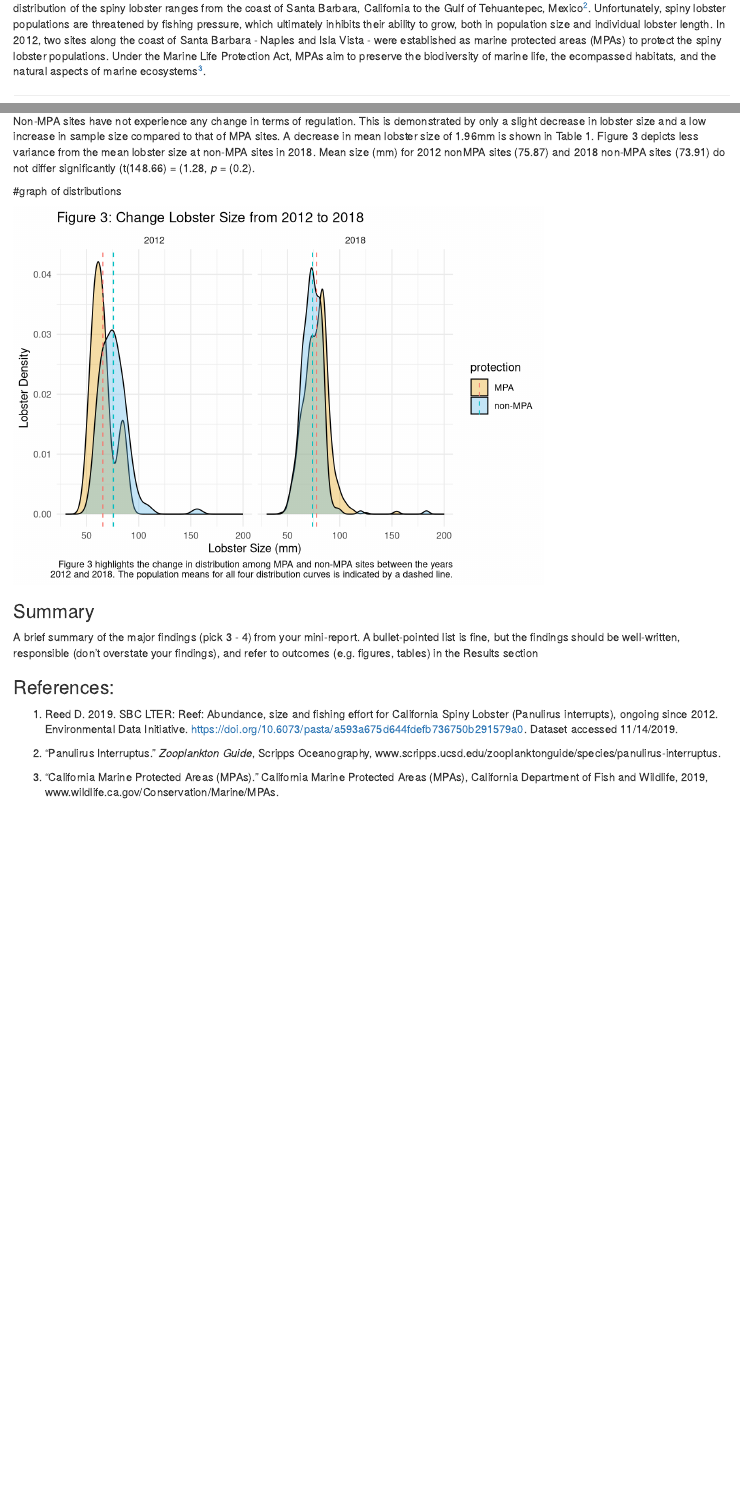
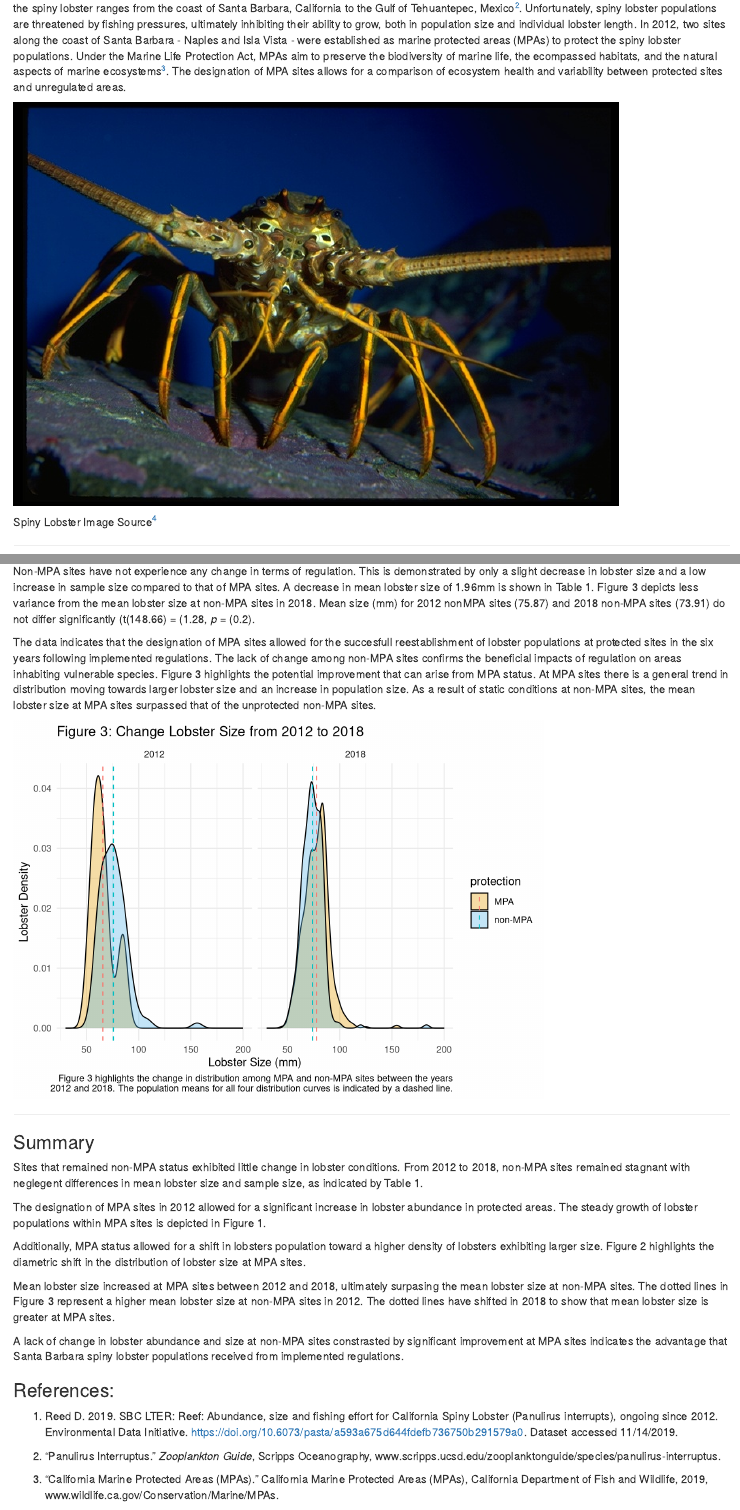
Before and after one commit to zoedsalm/esm_206_assignment_4, an R Markdown document (206_a4_duerksen-salm_nolan.Rmd): the page in a window 1100 px wide, from 280 px down, and a second part further down, joined at a grey line. Rendered offline with R 4.5, knitr and Pandoc, with nearby package versions; column names are cleaned by a stand-in for the janitor package.

Commit message:
Finished the lot. Added pictures, added explanations. Needs final revisions (mostly grammar).

````diff
--- a/206_a4_duerksen-salm_nolan.Rmd
+++ b/206_a4_duerksen-salm_nolan.Rmd
@@ -26,7 +26,11 @@ library(kableExtra)
 
 ### Introduction
 
-The California spiny lobster (*Panulirus interruptus*) plays a key role in the maintaining the health of giant kelp forests. Foraging on algae, snails, crabs, and sea urchins, spiny lobsters help regulate species that prey on kelp, in turn sustaining the longevity of kelp forest ecosystems^[1](https://portal.edirepository.org/nis/mapbrowse?scope=knb-lter-sbc&identifier=77&revision=newest)^. The wild distribution of the spiny lobster ranges from the coast of Santa Barbara, California to the Gulf of Tehuantepec, Mexico^[2](https://scripps.ucsd.edu/zooplanktonguide/species/panulirus-interruptus)^. Unfortunately, spiny lobster populations are threatened by fishing pressure, which ultimately inhibits their ability to grow, both in population size and individual lobster length. In 2012, two sites along the coast of Santa Barbara - Naples and Isla Vista - were established as marine protected areas (MPAs) to protect the spiny lobster populations. Under the Marine Life Protection Act, MPAs aim to preserve the biodiversity of marine life, the ecompassed habitats, and the natural aspects of marine ecosystems^[3](https://www.wildlife.ca.gov/Conservation/Marine/MPAs)^.
+The California spiny lobster (*Panulirus interruptus*) plays a key role in maintaining the health of giant kelp forests. Spiny lobsters forage algae, snails, crabs, and sea urchins, which helps regulate species that prey on kelp, in turn sustaining kelp forest ecosystems^[1](https://portal.edirepository.org/nis/mapbrowse?scope=knb-lter-sbc&identifier=77&revision=newest)^. The wild distribution of the spiny lobster ranges from the coast of Santa Barbara, California to the Gulf of Tehuantepec, Mexico^[2](https://scripps.ucsd.edu/zooplanktonguide/species/panulirus-interruptus)^. Unfortunately, spiny lobster populations are threatened by fishing pressures, ultimately inhibiting their ability to grow, both in population size and individual lobster length. In 2012, two sites along the coast of Santa Barbara - Naples and Isla Vista - were established as marine protected areas (MPAs) to protect the spiny lobster populations. Under the Marine Life Protection Act, MPAs aim to preserve the biodiversity of marine life, the ecompassed habitats, and the natural aspects of marine ecosystems^[3](https://www.wildlife.ca.gov/Conservation/Marine/MPAs)^. The designation of MPA sites allows for a comparison of ecosystem health and variability between protected sites and unregulated areas.
+
+![](lobster_pic.jpeg)
+
+Spiny Lobster Image Source^[4](https://calphotos.berkeley.edu/cgi/img_query?enlarge=9092+3191+3541+0006)^
 
 ---
 
@@ -287,11 +295,8 @@ protection_nonMPA_all <- t.test(nonMPA_all_2012$size_mm, nonMPA_all_2018$size_mm
 
 Non-MPA sites have not experience any change in terms of regulation. This is demonstrated by only a slight decrease in lobster size and a low increase in sample size compared to that of MPA sites. A decrease in mean lobster size of 1.96mm is shown in Table 1. Figure 3 depicts less variance from the mean lobster size at non-MPA sites in 2018. Mean size (mm) for 2012 nonMPA sites (`r round(protection_nonMPA_all$estimate[1],2)`) and 2018 non-MPA sites (`r round(protection_nonMPA_all$estimate[2],2)`) do not differ significantly (t(`r round(protection_nonMPA_all$parameter,2)`) = (`r round(protection_nonMPA_all$statistic,2)`, *p* = (`r round(protection_nonMPA_all$p.value,2)`).
 
+The data indicates that the designation of MPA sites allowed for the succesfull reestablishment of lobster populations at protected sites in the six years following implemented regulations. The lack of change among non-MPA sites confirms the beneficial impacts of regulation on areas inhabiting vulnerable species. Figure 3 highlights the potential improvement that can arise from MPA status. At MPA sites there is a general trend in distribution moving towards larger lobster size and an increase in population size. As a result of static conditions at non-MPA sites, the mean lobster size at MPA sites surpassed that of the unprotected non-MPA sites.
 
-
-
-
-#graph of distributions
 ```{r}
 # Representation of mean between MPA and non-MPA in 2018.
 
@@ -300,7 +305,7 @@ status_all <- lobster_protection %>%
   group_by(year, protection) %>%
   mutate(size_avg = mean(size_mm))
 
-ggplot(status_all, aes(size_mm, fill = protection))+
+lobster_distrib <- ggplot(status_all, aes(size_mm, fill = protection))+
   geom_density(alpha=0.35) +
   scale_x_continuous(limits = c(30,200)) +
   scale_fill_manual(values = c("#E69F00", "#56B4E9"))+
@@ -313,14 +318,23 @@ ggplot(status_all, aes(size_mm, fill = protection))+
        title = "Figure 3: Change Lobster Size from 2012 to 2018",
        caption = "Figure 3 highlights the change in distribution among MPA and non-MPA sites between the years\n 2012 and 2018. The population means for all four distribution curves is indicated by a dashed line.") +
   theme_minimal()
+
+lobster_distrib
 ```
 
-
-
+---
 
 ### Summary
 
-A brief summary of the major findings (pick 3 - 4) from your mini-report. A bullet-pointed list is fine, but the findings should be well-written, responsible (don’t overstate your findings), and refer to outcomes (e.g. figures, tables) in the Results section
+Sites that remained non-MPA status exhibited little change in lobster conditions. From 2012 to 2018,  non-MPA sites remained stagnant with neglegent differences in mean lobster size and sample size, as indicated by Table 1.
+
+The designation of MPA sites in 2012 allowed for a significant increase in lobster abundance in protected areas. The steady growth of lobster populations within MPA sites is depicted in Figure 1.
+
+Additionally, MPA status allowed for a shift in lobsters population toward a higher density of lobsters exhibiting larger size. Figure 2 highlights the diametric shift in the distribution of lobster size at MPA sites.
+
+Mean lobster size increased at MPA sites between 2012 and 2018, ultimately surpasing the mean lobster size at non-MPA sites. The dotted lines in Figure 3 represent a higher mean lobster size at non-MPA sites in 2012. The dotted lines have shifted in 2018 to show that mean lobster size is greater at MPA sites.
+
+A lack of change in lobster abundance and size at non-MPA sites constrasted by significant improvement at MPA sites indicates the advantage that Santa Barbara spiny lobster populations received from implemented regulations.
 
 ### References:
 1. Reed D. 2019. SBC LTER: Reef: Abundance, size and fishing effort for California Spiny Lobster (Panulirus interrupts), ongoing since 2012. Environmental Data Initiative. https://doi.org/10.6073/pasta/a593a675d644fdefb736750b291579a0. Dataset accessed 11/14/2019.
````
Also changed, not shown: 206_a4_duerksen-salm_nolan.html, lobster_pic.jpeg (added), site_map.png (added), 206_a4_duerksen-salm_nolan.Rmd (14 more changed lines).
